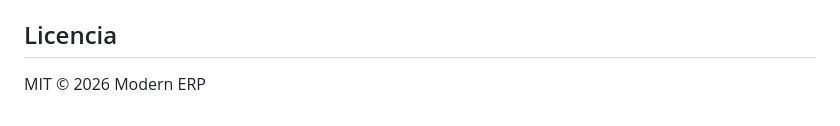
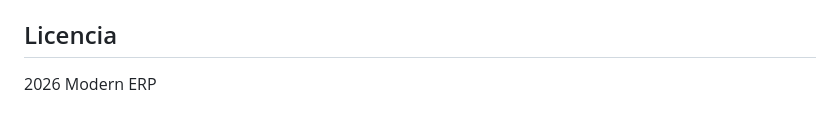
Before and after one commit to Justmato/Nexus_ERP, a Markdown page: README.md, the part around the change. Rendered like a GitHub page.

```diff
--- a/README.md
+++ b/README.md
@@ -166,4 +166,4 @@ Ver `.github/workflows/ci.yml`
 
 ## Licencia
 
-MIT © 2026 Modern ERP
+2026 Modern ERP
```
